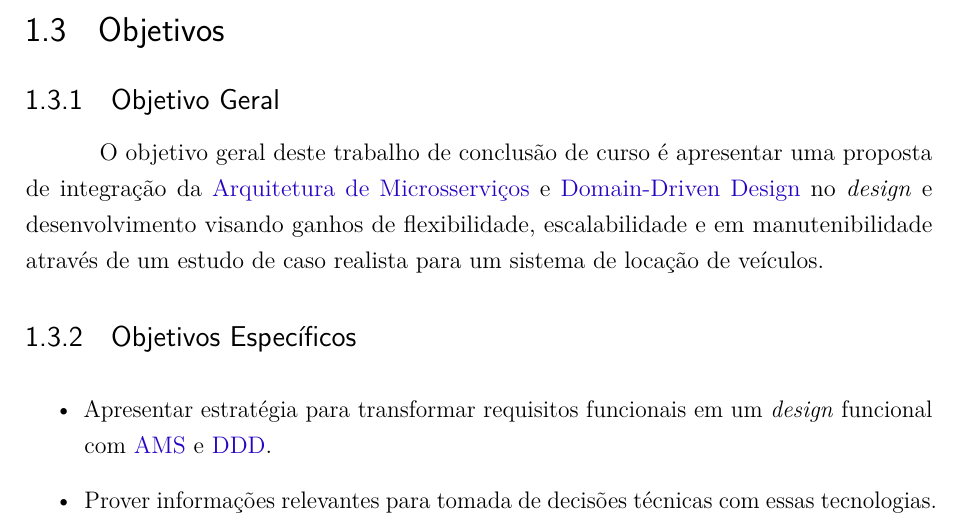
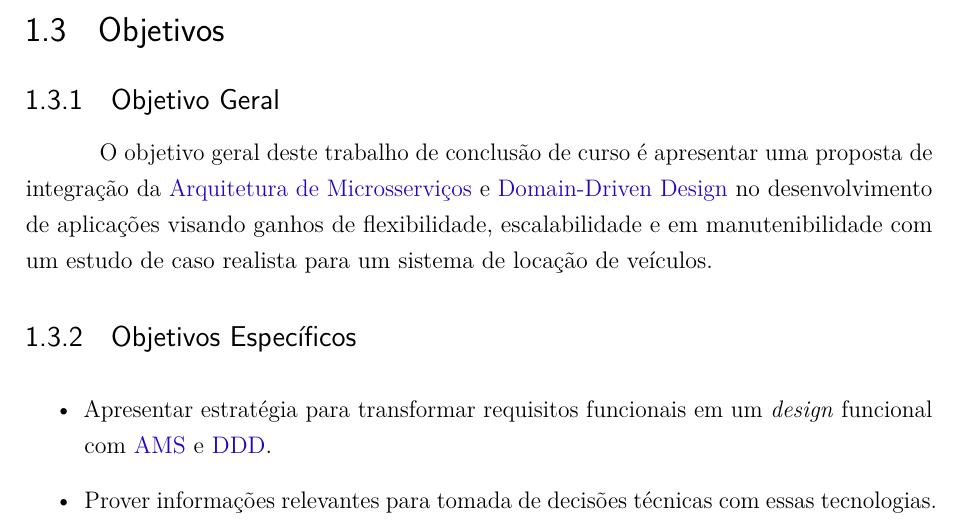
Before and after one commit to C0lliNN/MonografiaGraduacao, a LaTeX thesis (Principal.tex, which reads textual/t1-introducao.tex): part of page 14 of 42, cut so that both start at the same text. Compiled offline with pdfLaTeX.

Commit message:
Change Objetivo Geral

```diff
--- a/textual/t1-introducao.tex
+++ b/textual/t1-introducao.tex
@@ -24,7 +24,7 @@ Nesse contexto, este trabalho visa preencher essa lacuna ao oferecer uma contrib
 \section{Objetivos}
 
 \subsection{Objetivo Geral}
-O objetivo geral deste trabalho de conclusão de curso é apresentar uma proposta de integração da \acrlong{ams} e \acrlong{ddd} no \english{design} e desenvolvimento visando ganhos de flexibilidade, escalabilidade e em manutenibilidade através de um estudo de caso realista para um sistema de locação de veículos.
+O objetivo geral deste trabalho de conclusão de curso é apresentar uma proposta de integração da \acrlong{ams} e \acrlong{ddd} no desenvolvimento de aplicações visando ganhos de flexibilidade, escalabilidade e em manutenibilidade com um estudo de caso realista para um sistema de locação de veículos.
 
 \subsection{Objetivos Específicos}
 \begin{itemize}
```
